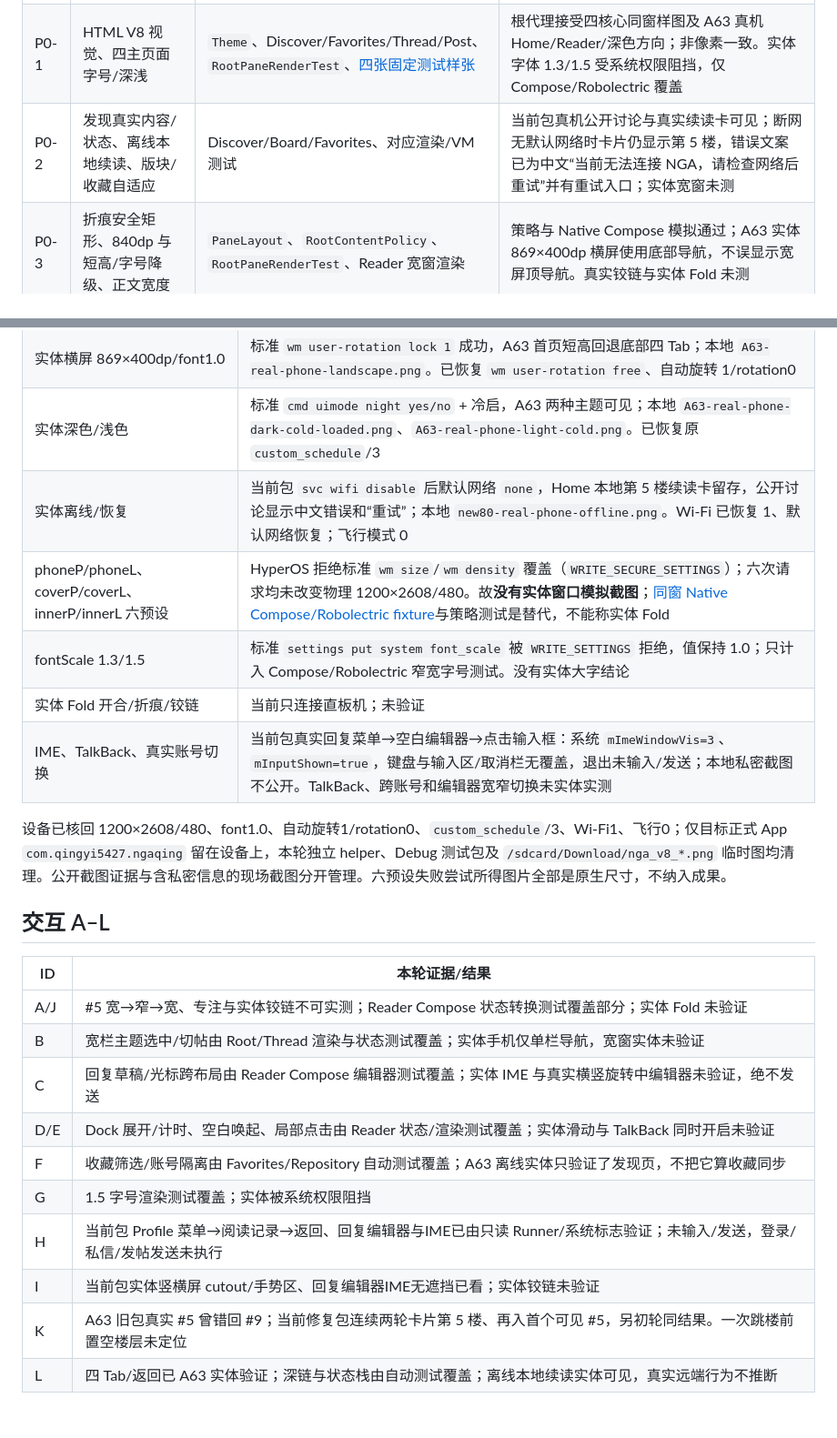
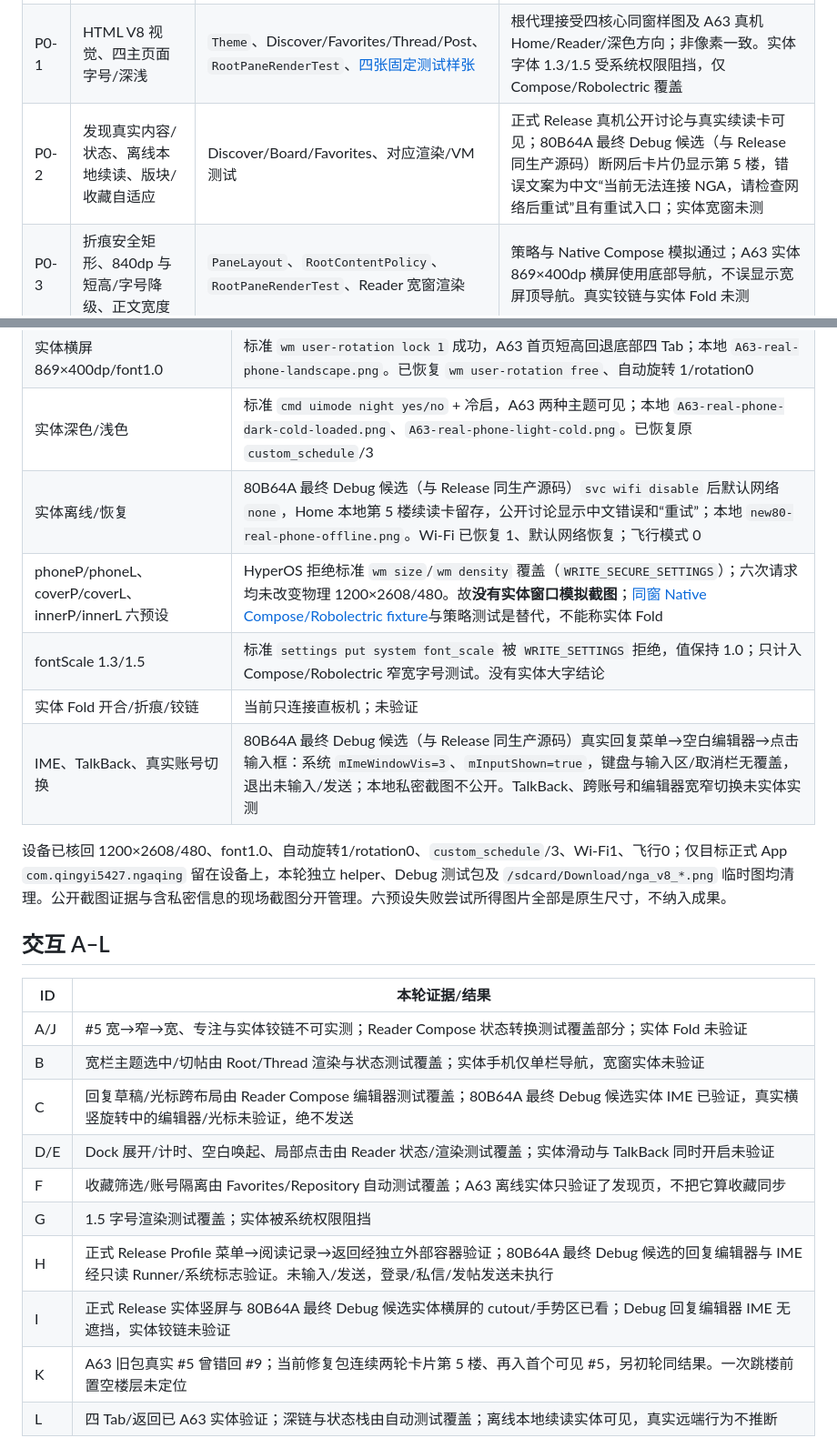
Before and after one commit to qing-yi-5427/nga-qing, a Markdown page: docs/ui-v8-qa/validation.md, 2 parts joined by grey strips. Shown at 91% size. Drawn GitHub-style; blank space fills up the shorter version.

Commit message:
Clarify debug-only device checks and saved card fields

```diff
--- a/docs/ui-v8-qa/validation.md
+++ b/docs/ui-v8-qa/validation.md
@@ -28,7 +28,7 @@
 | --- | --- | --- | --- |
 | P0-0 | 保留基线并能覆盖升级 | worktree、`app/build.gradle`、包签名 | 基线 `testDebugUnitTest assembleDebug` 156/156；正式 Release 同证书保数据安装，设备 `base.apk` 与交付包逐字节同散列 |
 | P0-1 | HTML V8 视觉、四主页面字号/深浅 | `Theme`、Discover/Favorites/Thread/Post、`RootPaneRenderTest`、[四张固定测试样张](evidence/index.md) | 根代理接受四核心同窗样图及 A63 真机 Home/Reader/深色方向；非像素一致。实体字体 1.3/1.5 受系统权限阻挡，仅 Compose/Robolectric 覆盖 |
-| P0-2 | 发现真实内容/状态、离线本地续读、版块/收藏自适应 | Discover/Board/Favorites、对应渲染/VM 测试 | 当前包真机公开讨论与真实续读卡可见；断网无默认网络时卡片仍显示第 5 楼，错误文案已为中文“当前无法连接 NGA，请检查网络后重试”并有重试入口；实体宽窗未测 |
+| P0-2 | 发现真实内容/状态、离线本地续读、版块/收藏自适应 | Discover/Board/Favorites、对应渲染/VM 测试 | 正式 Release 真机公开讨论与真实续读卡可见；80B64A 最终 Debug 候选（与 Release 同生产源码）断网后卡片仍显示第 5 楼，错误文案为中文“当前无法连接 NGA，请检查网络后重试”且有重试入口；实体宽窗未测 |
 | P0-3 | 折痕安全矩形、840dp 与短高/字号降级、正文宽度 | `PaneLayout`、`RootContentPolicy`、`RootPaneRenderTest`、Reader 宽窗渲染 | 策略与 Native Compose 模拟通过；A63 实体 869×400dp 横屏使用底部导航，不误显示宽屏顶导航。真实铰链与实体 Fold 未测 |
 | P0-4 | 阅读 Dock 四动作、折叠/展开/计时/触摸/IME | `PostScreen`、`ReaderDockQaRenderTest`、`ReaderDockStateTest`、`ReaderStateTransitionRenderTest` | 320dp/font1.5 与状态定向测试已通过；Debug 实机编辑器获焦、系统 IME 显示且输入区无遮挡，未输入/发送。TalkBack 运行中启用与 dock 全手势未实体实测 |
 | P0-5 | 四 Tab、来源/返回、账号与历史、阅读位置、草稿、WebView | `NgaNavHost`、`NavigationMotionTest`、`RootReadOnlySmokeTest`、Repository/草稿/Reader 单测 | Debug Runner 四 Tab/版块搜索/历史通过，#5 三次通过；正式 Release 独立外部容器四 Tab/搜索/历史 PASS、#5 两次 PASS。原账号数据保留。一次 Debug 跳楼前置空楼层的瞬态未定位。真实发送、账号切换与实体 Fold 不执行 |
@@ -45,11 +45,11 @@ WebView 阅读兜底须继续在 PullToRefreshBox 与 `ngaBackdropSource` 之外
 | 实体竖屏 400×869dp/font1.0 | 正式 Release Home/Reader 实际窗口、打孔/手势 Insets、四 Tab、公开帖子与状态栏已看；第 5 楼真机首页与 Reader 原图 `G:\AI\coding\10-nga\V8_QA_local\release-home-card5.png`、`release-reader-floor5.png`，不进入公共仓库 |
 | 实体横屏 869×400dp/font1.0 | 标准 `wm user-rotation lock 1` 成功，A63 首页短高回退底部四 Tab；本地 `A63-real-phone-landscape.png`。已恢复 `wm user-rotation free`、自动旋转 1/rotation0 |
 | 实体深色/浅色 | 标准 `cmd uimode night yes/no` + 冷启，A63 两种主题可见；本地 `A63-real-phone-dark-cold-loaded.png`、`A63-real-phone-light-cold.png`。已恢复原 `custom_schedule`/3 |
-| 实体离线/恢复 | 当前包 `svc wifi disable` 后默认网络 `none`，Home 本地第 5 楼续读卡留存，公开讨论显示中文错误和“重试”；本地 `new80-real-phone-offline.png`。Wi-Fi 已恢复 1、默认网络恢复；飞行模式 0 |
+| 实体离线/恢复 | 80B64A 最终 Debug 候选（与 Release 同生产源码）`svc wifi disable` 后默认网络 `none`，Home 本地第 5 楼续读卡留存，公开讨论显示中文错误和“重试”；本地 `new80-real-phone-offline.png`。Wi-Fi 已恢复 1、默认网络恢复；飞行模式 0 |
 | phoneP/phoneL、coverP/coverL、innerP/innerL 六预设 | HyperOS 拒绝标准 `wm size`/`wm density` 覆盖（`WRITE_SECURE_SETTINGS`）；六次请求均未改变物理 1200×2608/480。故**没有实体窗口模拟截图**；[同窗 Native Compose/Robolectric fixture](evidence/index.md)与策略测试是替代，不能称实体 Fold |
 | fontScale 1.3/1.5 | 标准 `settings put system font_scale` 被 `WRITE_SETTINGS` 拒绝，值保持 1.0；只计入 Compose/Robolectric 窄宽字号测试。没有实体大字结论 |
 | 实体 Fold 开合/折痕/铰链 | 当前只连接直板机；未验证 |
-| IME、TalkBack、真实账号切换 | 当前包真实回复菜单→空白编辑器→点击输入框：系统 `mImeWindowVis=3`、`mInputShown=true`，键盘与输入区/取消栏无覆盖，退出未输入/发送；本地私密截图不公开。TalkBack、跨账号和编辑器宽窄切换未实体实测 |
+| IME、TalkBack、真实账号切换 | 80B64A 最终 Debug 候选（与 Release 同生产源码）真实回复菜单→空白编辑器→点击输入框：系统 `mImeWindowVis=3`、`mInputShown=true`，键盘与输入区/取消栏无覆盖，退出未输入/发送；本地私密截图不公开。TalkBack、跨账号和编辑器宽窄切换未实体实测 |
 
 设备已核回 1200×2608/480、font1.0、自动旋转1/rotation0、`custom_schedule`/3、Wi-Fi1、飞行0；仅目标正式 App `com.qingyi5427.ngaqing` 留在设备上，本轮独立 helper、Debug 测试包及 `/sdcard/Download/nga_v8_*.png` 临时图均清理。公开截图证据与含私密信息的现场截图分开管理。六预设失败尝试所得图片全部是原生尺寸，不纳入成果。
 
@@ -59,12 +59,12 @@ WebView 阅读兜底须继续在 PullToRefreshBox 与 `ngaBackdropSource` 之外
 | --- | --- |
 | A/J | #5 宽→窄→宽、专注与实体铰链不可实测；Reader Compose 状态转换测试覆盖部分；实体 Fold 未验证 |
 | B | 宽栏主题选中/切帖由 Root/Thread 渲染与状态测试覆盖；实体手机仅单栏导航，宽窗实体未验证 |
-| C | 回复草稿/光标跨布局由 Reader Compose 编辑器测试覆盖；实体 IME 与真实横竖旋转中编辑器未验证，绝不发送 |
+| C | 回复草稿/光标跨布局由 Reader Compose 编辑器测试覆盖；80B64A 最终 Debug 候选实体 IME 已验证，真实横竖旋转中的编辑器/光标未验证，绝不发送 |
 | D/E | Dock 展开/计时、空白唤起、局部点击由 Reader 状态/渲染测试覆盖；实体滑动与 TalkBack 同时开启未验证 |
 | F | 收藏筛选/账号隔离由 Favorites/Repository 自动测试覆盖；A63 离线实体只验证了发现页，不把它算收藏同步 |
 | G | 1.5 字号渲染测试覆盖；实体被系统权限阻挡 |
-| H | 当前包 Profile 菜单→阅读记录→返回、回复编辑器与IME已由只读 Runner/系统标志验证；未输入/发送，登录/私信/发帖发送未执行 |
-| I | 当前包实体竖横屏 cutout/手势区、回复编辑器IME无遮挡已看；实体铰链未验证 |
+| H | 正式 Release Profile 菜单→阅读记录→返回经独立外部容器验证；80B64A 最终 Debug 候选的回复编辑器与 IME 经只读 Runner/系统标志验证。未输入/发送，登录/私信/发帖发送未执行 |
+| I | 正式 Release 实体竖屏与 80B64A 最终 Debug 候选实体横屏的 cutout/手势区已看；Debug 回复编辑器 IME 无遮挡，实体铰链未验证 |
 | K | A63 旧包真实 #5 曾错回 #9；当前修复包连续两轮卡片第 5 楼、再入首个可见 #5，另初轮同结果。一次跳楼前置空楼层未定位 |
 | L | 四 Tab/返回已 A63 实体验证；深链与状态栈由自动测试覆盖；离线本地续读实体可见，真实远端行为不推断 |
 
```
Also changed, not shown: docs/ui-v8-qa/visual-gap.md (+1 -1 lines).
